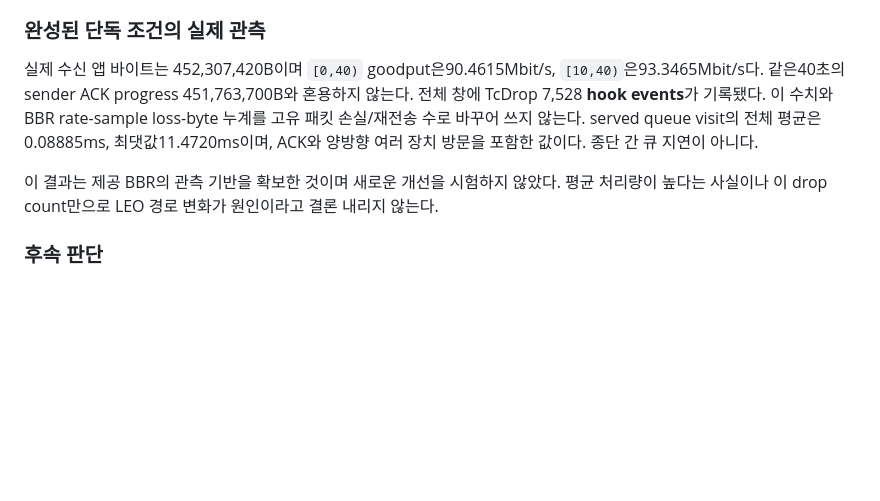
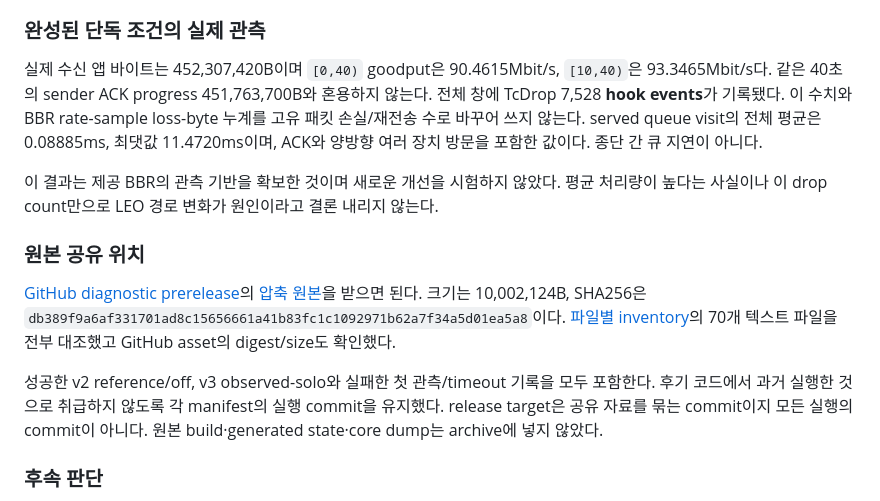
Before and after one commit to Jeongmin07/CS30401-Lab1, a Markdown page: docs/experiments/20261012-bbr-route-pilot.md, the part around the change. Drawn GitHub-style; blank space fills up the shorter version.

Commit message:
docs: link verified diagnostic archive and clarify future route assumptions

```diff
--- a/docs/experiments/20261012-bbr-route-pilot.md
+++ b/docs/experiments/20261012-bbr-route-pilot.md
@@ -61,9 +61,15 @@ docker exec lab1-bbr-route-20261012 python3 /work/code/bbr-route/run_pilot.py pa
 
 ### 완성된 단독 조건의 실제 관측
 
-실제 수신 앱 바이트는 452,307,420B이며 `[0,40)` goodput은90.4615Mbit/s, `[10,40)`은93.3465Mbit/s다. 같은40초의 sender ACK progress 451,763,700B와 혼용하지 않는다. 전체 창에 TcDrop 7,528 **hook events**가 기록됐다. 이 수치와 BBR rate-sample loss-byte 누계를 고유 패킷 손실/재전송 수로 바꾸어 쓰지 않는다. served queue visit의 전체 평균은0.08885ms, 최댓값11.4720ms이며, ACK와 양방향 여러 장치 방문을 포함한 값이다. 종단 간 큐 지연이 아니다.
+실제 수신 앱 바이트는 452,307,420B이며 `[0,40)` goodput은 90.4615Mbit/s, `[10,40)`은 93.3465Mbit/s다. 같은 40초의 sender ACK progress 451,763,700B와 혼용하지 않는다. 전체 창에 TcDrop 7,528 **hook events**가 기록됐다. 이 수치와 BBR rate-sample loss-byte 누계를 고유 패킷 손실/재전송 수로 바꾸어 쓰지 않는다. served queue visit의 전체 평균은 0.08885ms, 최댓값 11.4720ms이며, ACK와 양방향 여러 장치 방문을 포함한 값이다. 종단 간 큐 지연이 아니다.
 
 이 결과는 제공 BBR의 관측 기반을 확보한 것이며 새로운 개선을 시험하지 않았다. 평균 처리량이 높다는 사실이나 이 drop count만으로 LEO 경로 변화가 원인이라고 결론 내리지 않는다.
+
+### 원본 공유 위치
+
+[GitHub diagnostic prerelease](https://github.com/Jeongmin07/CS30401-Lab1/releases/tag/bbr-route-diagnostics-20261012)의 [압축 원본](https://github.com/Jeongmin07/CS30401-Lab1/releases/download/bbr-route-diagnostics-20261012/bbr-route-diagnostics-20261012.tar.gz)을 받으면 된다. 크기는 10,002,124B, SHA256은 `db389f9a6af331701ad8c15656661a41b83fc1c1092971b62a7f34a5d01ea5a8`이다. [파일별 inventory](assets/20261012-bbr-route/raw-inventory.json)의 70개 텍스트 파일을 전부 대조했고 GitHub asset의 digest/size도 확인했다.
+
+성공한 v2 reference/off, v3 observed-solo와 실패한 첫 관측/timeout 기록을 모두 포함한다. 후기 코드에서 과거 실행한 것으로 취급하지 않도록 각 manifest의 실행 commit을 유지했다. release target은 공유 자료를 묶는 commit이지 모든 실행의 commit이 아니다. 원본 build·generated state·core dump는 archive에 넣지 않았다.
 
 ### 후속 판단
 
```
Also changed, not shown: docs/research/20261012-predictable-leo-tcp.md (+2 -2 lines), docs/work/20261012-bbr-route-kim-seongchan.md (+1 -1 lines).
